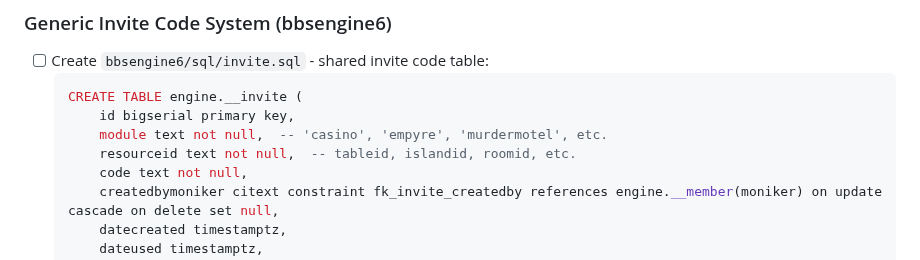
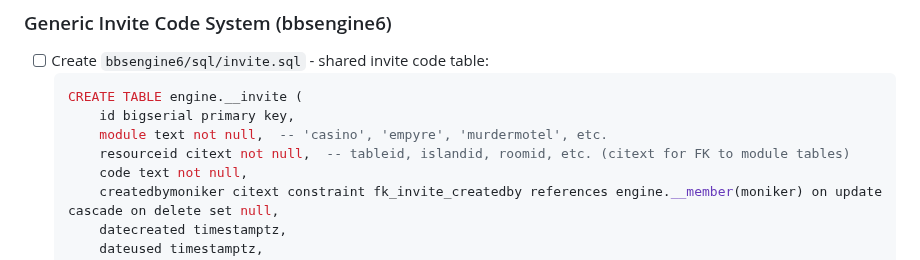
Before and after one commit to jonez734/zoid6, a Markdown page: TODO.md, the part around the change. GitHub-like rendering.

Commit message:
Change resourceid to citext for FK references to module tables

```diff
--- a/TODO.md
+++ b/TODO.md
@@ -107,7 +107,7 @@ The `bed` daemon loads a router class dynamically via the `--router` argument. E
   CREATE TABLE engine.__invite (
       id bigserial primary key,
       module text not null,  -- 'casino', 'empyre', 'murdermotel', etc.
-      resourceid text not null,  -- tableid, islandid, roomid, etc.
+      resourceid citext not null,  -- tableid, islandid, roomid, etc. (citext for FK to module tables)
       code text not null,
       createdbymoniker citext constraint fk_invite_createdby references engine.__member(moniker) on update cascade on delete set null,
       datecreated timestamptz,
```
